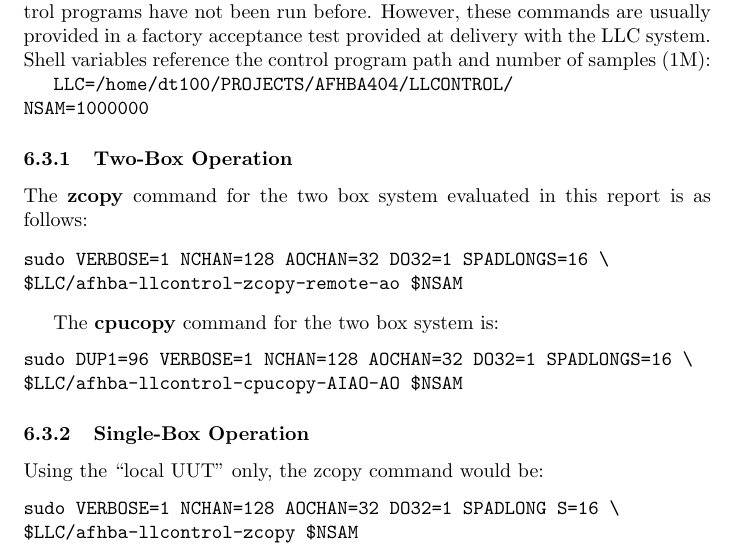
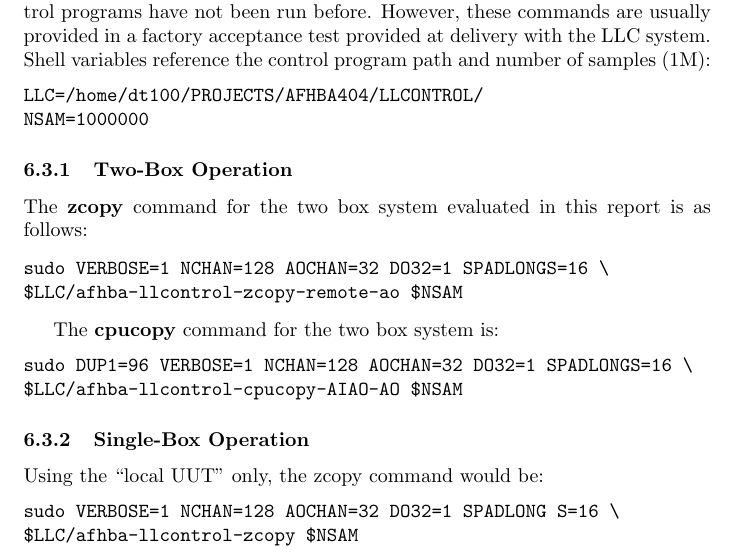
Before and after one commit to seanalsop/bolo_quickstart, a LaTeX document (LLC-system-latency-measurement-guide.tex): part of page 8 of 25, cut so that both start at the same text. Compiled offline with pdfLaTeX.

Commit message:
Fixed a verbatim section.

```diff
--- a/LLC-system-latency-measurement-guide.tex
+++ b/LLC-system-latency-measurement-guide.tex
@@ -213,9 +213,10 @@ This guide will be demonstrating the two box case, but if the user only has one
 There is some user input required during this step if the control programs have not been run before.
 However, these commands are usually provided in a factory acceptance test provided at delivery with the LLC system.
 Shell variables reference the control program path and number of samples (1M):
-
-\texttt{LLC=/home/dt100/PROJECTS/AFHBA404/LLCONTROL/ \\
-NSAM=1000000}
+\begin{verbatim}
+LLC=/home/dt100/PROJECTS/AFHBA404/LLCONTROL/
+NSAM=1000000
+\end{verbatim}
 
 \subsubsection{Two-Box Operation}
 The \textbf{zcopy} command for the two box system evaluated in this report is as follows:
```
